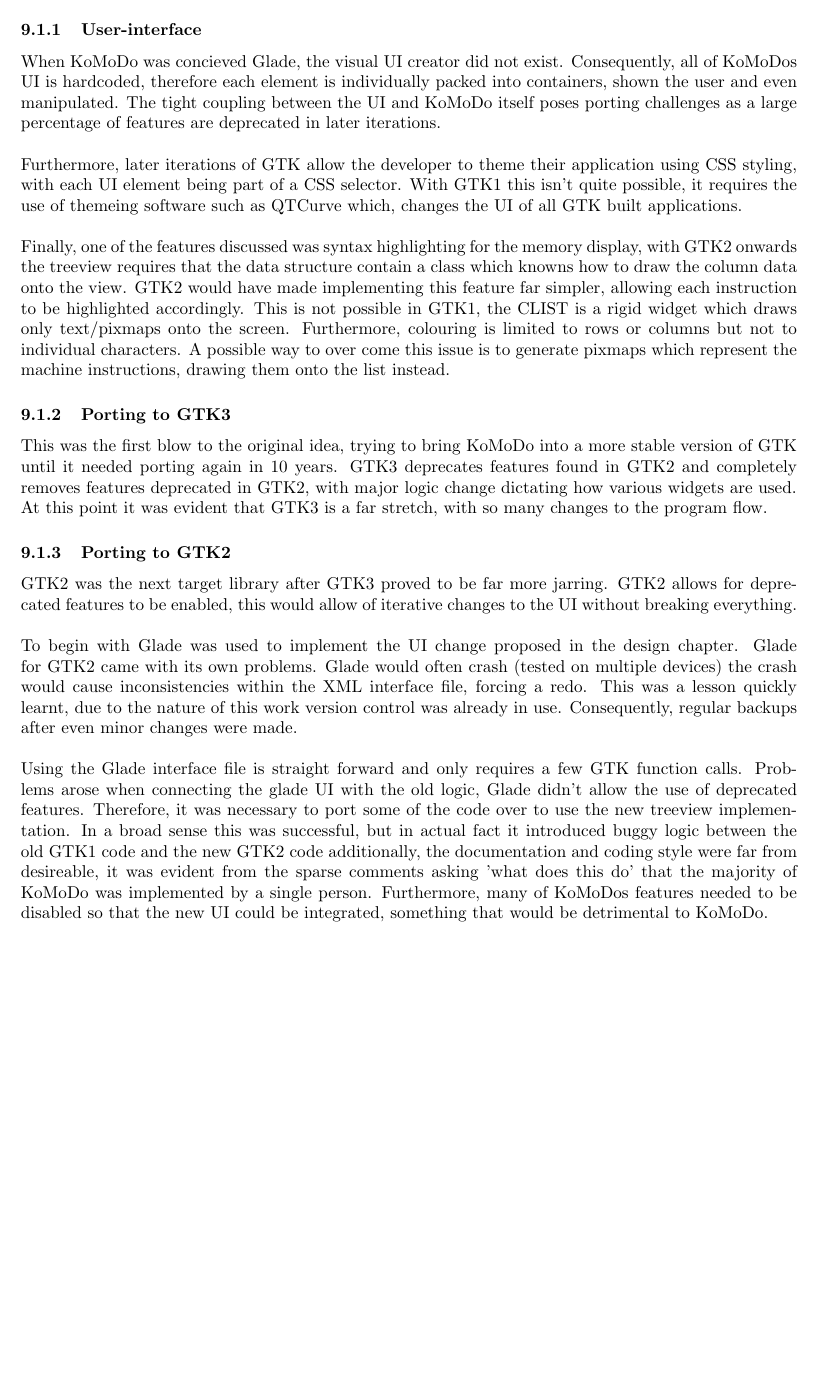
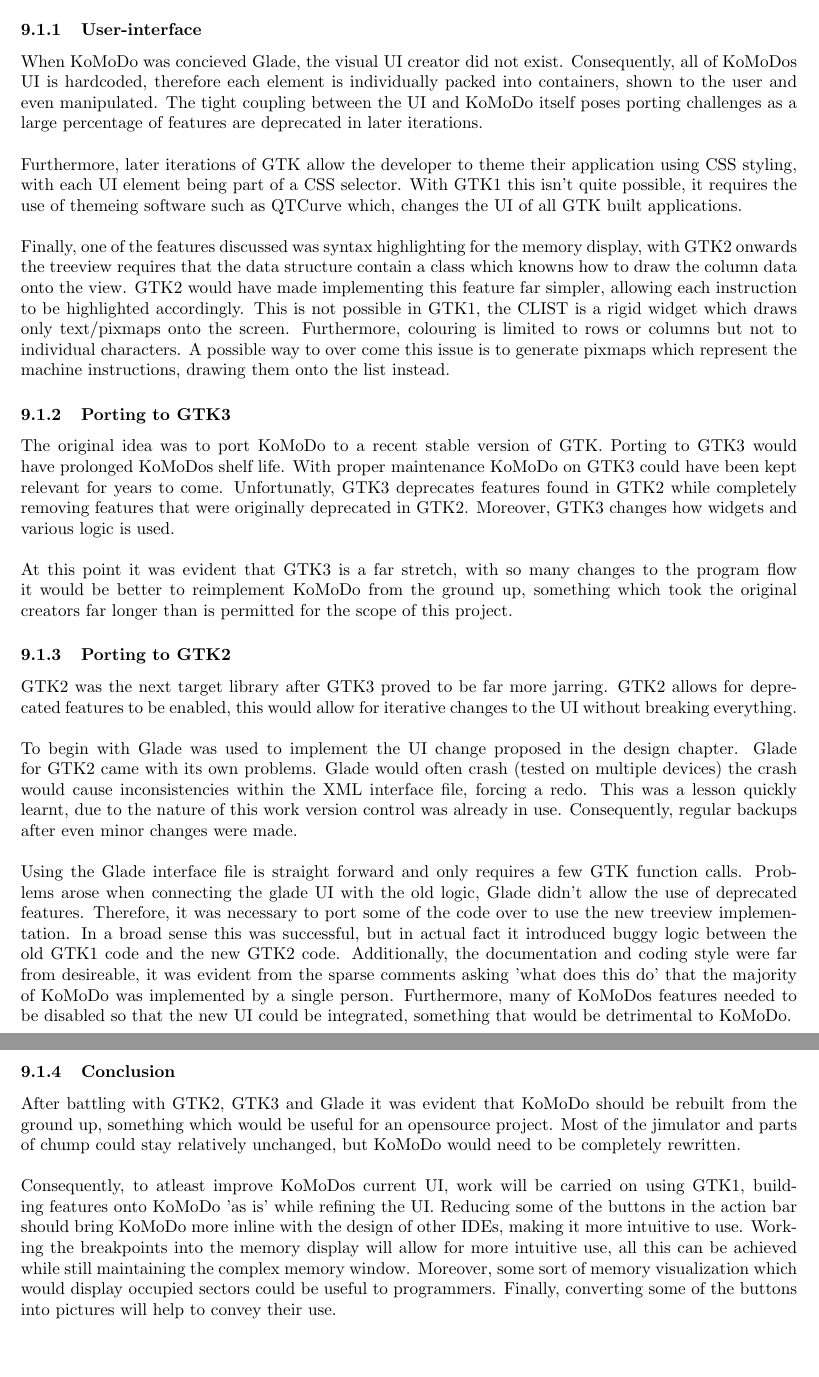
Before and after one commit to Hbrinj/mscwriteup, a LaTeX paper (main.tex, which reads impl.tex): part of page 19 of 20 before the commit and two parts of pages 19 and 20 of 21 after it, the two joined at a grey line, cut so that both start at the same text, the shorter picture padded with empty space. Compiled offline with pdfLaTeX.

Commit message:
added more about gtk
Signed-off-by: Houman Brinjcargorabi <hbrinjcar@gmail.com>

```diff
--- a/impl.tex
+++ b/impl.tex
@@ -3,7 +3,7 @@
   \ssctn{Complications}
   Unfortunatly, KoMoDo turned out to be far more complex than originally thought\footnote{More of a pandoras box really}. Some of the issues encountered are discussed further within this section.
     \sssctn{User-interface}
-    When KoMoDo was concieved Glade, the visual UI creator did not exist. Consequently, all of KoMoDos UI is hardcoded, therefore each element is individually packed into containers, shown the user and even manipulated. The tight coupling between the UI and KoMoDo itself poses porting challenges as a large percentage of features are deprecated in later iterations.\\\\
+    When KoMoDo was concieved Glade, the visual UI creator did not exist. Consequently, all of KoMoDos UI is hardcoded, therefore each element is individually packed into containers, shown to the user and even manipulated. The tight coupling between the UI and KoMoDo itself poses porting challenges as a large percentage of features are deprecated in later iterations.\\\\
     %
     Furthermore, later iterations of GTK allow the developer to theme their application using CSS styling, with each UI element being part of a CSS selector. With GTK1 this isn't quite possible, it requires the use of themeing software such as QTCurve which, changes the UI of all GTK built applications.\\\\
     %
@@ -11,22 +11,26 @@
     %GTK2 allows themeing via CSS, GTK1 does not, possibility to theme using qtcurve
     %Syntax highlighting requires ability to render own text
     \sssctn{Porting to GTK3}
-    This was the first blow to the original idea, trying to bring KoMoDo into a more stable version of GTK until it needed porting again in 10 years. GTK3 deprecates features found in GTK2 and completely removes features deprecated in GTK2, with major logic change dictating how various widgets are used.\\
-    At this point it was evident that GTK3 is a far stretch, with so many changes to the program flow.
+    The original idea was to port KoMoDo to a recent stable version of GTK. Porting to GTK3 would have prolonged KoMoDos shelf life. With proper maintenance KoMoDo on GTK3 could have been kept relevant for years to come. Unfortunatly, GTK3 deprecates features found in GTK2 while completely removing features that were originally deprecated in GTK2. Moreover, GTK3 changes how widgets and various logic is used.\\\\
+    %
+    At this point it was evident that GTK3 is a far stretch, with so many changes to the program flow it would be better to reimplement KoMoDo from the ground up, something which took the original creators far longer than is permitted for the scope of this project.
     %instant issues due to major API overhaul
     %clists dropped in favour of treeviews
     \sssctn{Porting to GTK2}
-    GTK2 was the next target library after GTK3 proved to be far more jarring. GTK2 allows for deprecated features to be enabled, this would allow of iterative changes to the UI without breaking everything.\\\\
+    GTK2 was the next target library after GTK3 proved to be far more jarring. GTK2 allows for deprecated features to be enabled, this would allow for iterative changes to the UI without breaking everything.\\\\
     %
     To begin with Glade was used to implement the UI change proposed in the design chapter. Glade for GTK2 came with its own problems. Glade would often crash (tested on multiple devices) the crash would cause inconsistencies within the XML interface file, forcing a redo. This was a lesson quickly learnt, due to the nature of this work version control was already in use. Consequently, regular backups after even minor changes were made.\\\\
     %
-    Using the Glade interface file is straight forward and only requires a few GTK function calls. Problems arose when connecting the glade UI with the old logic, Glade didn't allow the use of deprecated features. Therefore, it was necessary to port some of the code over to use the new treeview implementation. In a broad sense this was successful, but in actual fact it introduced buggy logic between the old GTK1 code and the new GTK2 code additionally, the documentation and coding style were far from desireable, it was evident from the sparse comments asking 'what does this do' that the majority of KoMoDo was implemented by a single person. Furthermore, many of KoMoDos features needed to be disabled so that the new UI could be integrated, something that would be detrimental to KoMoDo.
+    Using the Glade interface file is straight forward and only requires a few GTK function calls. Problems arose when connecting the glade UI with the old logic, Glade didn't allow the use of deprecated features. Therefore, it was necessary to port some of the code over to use the new treeview implementation. In a broad sense this was successful, but in actual fact it introduced buggy logic between the old GTK1 code and the new GTK2 code. Additionally, the documentation and coding style were far from desireable, it was evident from the sparse comments asking 'what does this do' that the majority of KoMoDo was implemented by a single person. Furthermore, many of KoMoDos features needed to be disabled so that the new UI could be integrated, something that would be detrimental to KoMoDo.
     % There exists a flag which allows for deprecated features to be enabled
     % The new user interface is written in glade
     % clsists exist but are part of the deprecated features
     % new uses treeview, using treeview causes alot of features to be dropped due to logic differences
     % alot of unkowns still exist documentation is lax,
     \sssctn{Conclusion}
+    After battling with GTK2, GTK3 and Glade it was evident that KoMoDo should be rebuilt from the ground up, something which would be useful for an opensource project. Most of the jimulator and parts of chump could stay relatively unchanged, but KoMoDo would need to be completely rewritten.\\\\
+    %
+    Consequently, to atleast improve KoMoDos current UI, work will be carried on using GTK1, building features onto KoMoDo 'as is' while refining the UI. Reducing some of the buttons in the action bar should bring KoMoDo more inline with the design of other IDEs, making it more intuitive to use. Working the breakpoints into the memory display will allow for more intuitive use, all this can be achieved while still maintaining the complex memory window. Moreover, some sort of memory visualization which would display occupied sectors could be useful to programmers. Finally, converting some of the buttons into pictures will help to convey their use.
     %Porting is not feasible, would be better to re-implement KoMoDo from the ground up
     %including logic.
     %Working with the current system is better, can provide consistancy within the code
```
